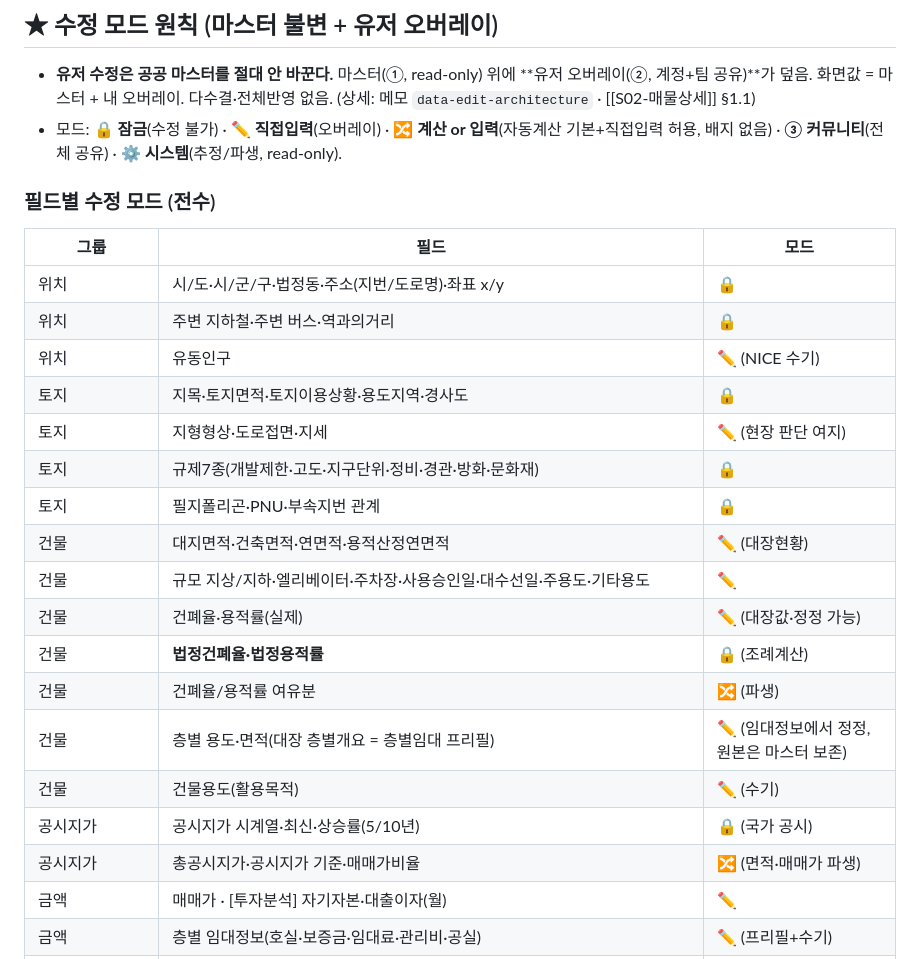
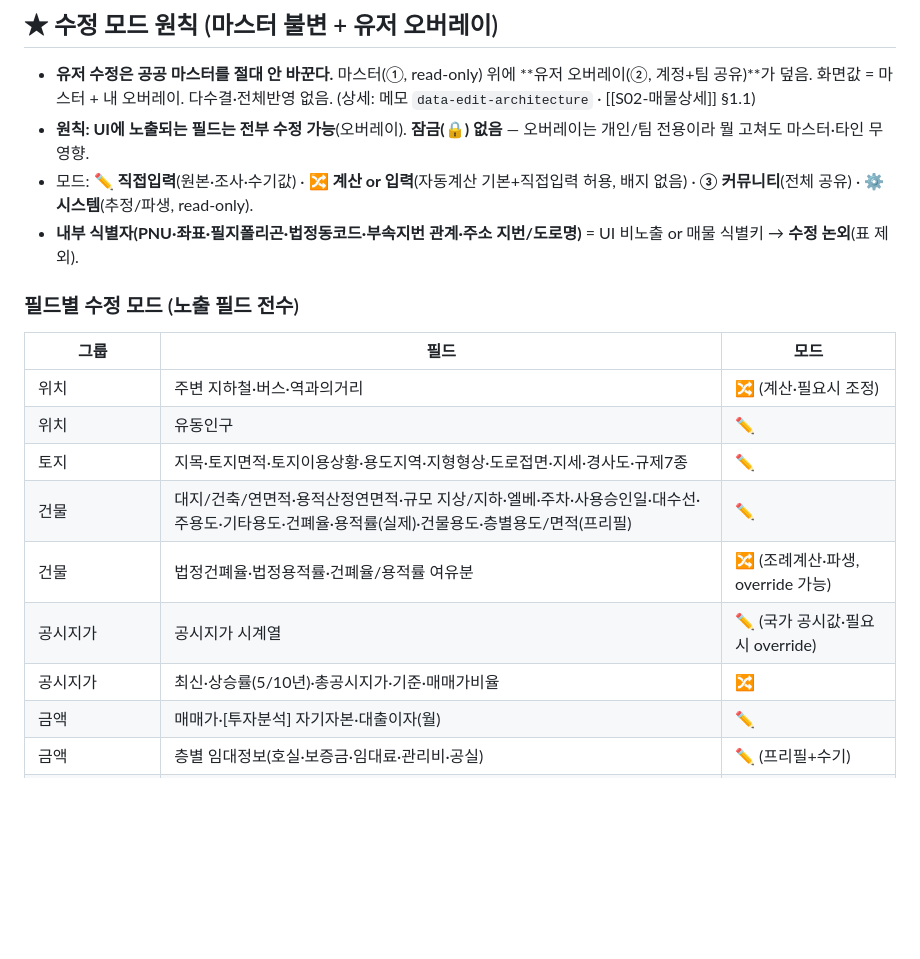
Before and after one commit to lsu7202/billtamjung, a Markdown page: specs/04-data/data-overview.md, the part around one of its changes. GitHub-like rendering; blank space fills up the shorter version.

Commit message:
refactor(수정모드): 잠금 폐기 — 노출 필드 전부 수정 가능
- 오버레이는 개인/팀 전용(마스터 불변)이라 다 열어도 안전 → 🔒 잠금 폐기
- 용도지역·공시지가·규제·역거리·법정치·경사도 전부 수정 가능(✏️/🔀)
- 가치점수 9개 입력 전부 유저 조정 가능(기존 3개 잠김 해소)
- 내부 식별자(PNU·좌표·폴리곤·법정동·주소)는 UI 비노출이라 수정 논외

Co-Authored-By: Claude Opus 4.8 <noreply@anthropic.com>

```diff
--- a/specs/04-data/data-overview.md
+++ b/specs/04-data/data-overview.md
@@ -15,28 +15,21 @@
 
 ## ★ 수정 모드 원칙 (마스터 불변 + 유저 오버레이)
 - **유저 수정은 공공 마스터를 절대 안 바꾼다.** 마스터(①, read-only) 위에 **유저 오버레이(②, 계정+팀 공유)**가 덮음. 화면값 = 마스터 + 내 오버레이. 다수결·전체반영 없음. (상세: 메모 `data-edit-architecture` · [[S02-매물상세]] §1.1)
-- 모드: **🔒 잠금**(수정 불가) · **✏️ 직접입력**(오버레이) · **🔀 계산 or 입력**(자동계산 기본+직접입력 허용, 배지 없음) · **③ 커뮤니티**(전체 공유) · **⚙️ 시스템**(추정/파생, read-only).
+- **원칙: UI에 노출되는 필드는 전부 수정 가능**(오버레이). **잠금(🔒) 없음** — 오버레이는 개인/팀 전용이라 뭘 고쳐도 마스터·타인 무영향.
+- 모드: **✏️ 직접입력**(원본·조사·수기값) · **🔀 계산 or 입력**(자동계산 기본+직접입력 허용, 배지 없음) · **③ 커뮤니티**(전체 공유) · **⚙️ 시스템**(추정/파생, read-only).
+- **내부 식별자(PNU·좌표·필지폴리곤·법정동코드·부속지번 관계·주소 지번/도로명)** = UI 비노출 or 매물 식별키 → **수정 논외**(표 제외).
 
-### 필드별 수정 모드 (전수)
+### 필드별 수정 모드 (노출 필드 전수)
 | 그룹 | 필드 | 모드 |
 |---|---|---|
-| 위치 | 시/도·시/군/구·법정동·주소(지번/도로명)·좌표 x/y | 🔒 |
-| 위치 | 주변 지하철·주변 버스·역과의거리 | 🔒 |
-| 위치 | 유동인구 | ✏️ (NICE 수기) |
-| 토지 | 지목·토지면적·토지이용상황·용도지역·경사도 | 🔒 |
-| 토지 | 지형형상·도로접면·지세 | ✏️ (현장 판단 여지) |
-| 토지 | 규제7종(개발제한·고도·지구단위·정비·경관·방화·문화재) | 🔒 |
-| 토지 | 필지폴리곤·PNU·부속지번 관계 | 🔒 |
-| 건물 | 대지면적·건축면적·연면적·용적산정연면적 | ✏️ (대장현황) |
-| 건물 | 규모 지상/지하·엘리베이터·주차장·사용승인일·대수선일·주용도·기타용도 | ✏️ |
-| 건물 | 건폐율·용적률(실제) | ✏️ (대장값·정정 가능) |
-| 건물 | **법정건폐율·법정용적률** | 🔒 (조례계산) |
-| 건물 | 건폐율/용적률 여유분 | 🔀 (파생) |
-| 건물 | 층별 용도·면적(대장 층별개요 = 층별임대 프리필) | ✏️ (임대정보에서 정정, 원본은 마스터 보존) |
-| 건물 | 건물용도(활용목적) | ✏️ (수기) |
-| 공시지가 | 공시지가 시계열·최신·상승률(5/10년) | 🔒 (국가 공시) |
-| 공시지가 | 총공시지가·공시지가 기준·매매가비율 | 🔀 (면적·매매가 파생) |
-| 금액 | 매매가 · [투자분석] 자기자본·대출이자(월) | ✏️ |
+| 위치 | 주변 지하철·버스·역과의거리 | 🔀 (계산·필요시 조정) |
+| 위치 | 유동인구 | ✏️ |
+| 토지 | 지목·토지면적·토지이용상황·용도지역·지형형상·도로접면·지세·경사도·규제7종 | ✏️ |
+| 건물 | 대지/건축/연면적·용적산정연면적·규모 지상/지하·엘베·주차·사용승인일·대수선·주용도·기타용도·건폐율·용적률(실제)·건물용도·층별용도/면적(프리필) | ✏️ |
+| 건물 | 법정건폐율·법정용적률·건폐율/용적률 여유분 | 🔀 (조례계산·파생, override 가능) |
+| 공시지가 | 공시지가 시계열 | ✏️ (국가 공시값·필요시 override) |
+| 공시지가 | 최신·상승률(5/10년)·총공시지가·기준·매매가비율 | 🔀 |
+| 금액 | 매매가·[투자분석] 자기자본·대출이자(월) | ✏️ |
 | 금액 | 층별 임대정보(호실·보증금·임대료·관리비·공실) | ✏️ (프리필+수기) |
 | 금액 | 총보증금/임대료/관리비·총공실 | 🔀 (층별 집계 or 직접) |
 | 금액 | 수익률(만실/현재)·공실제외수익률·자기자본수익률·평단가(대지/연면적) | 🔀 |
```
Also changed, not shown: other parts of specs/04-data/data-overview.md (+1 -1 lines), specs/03-features/S02-매물상세.md (+6 -4 lines).
